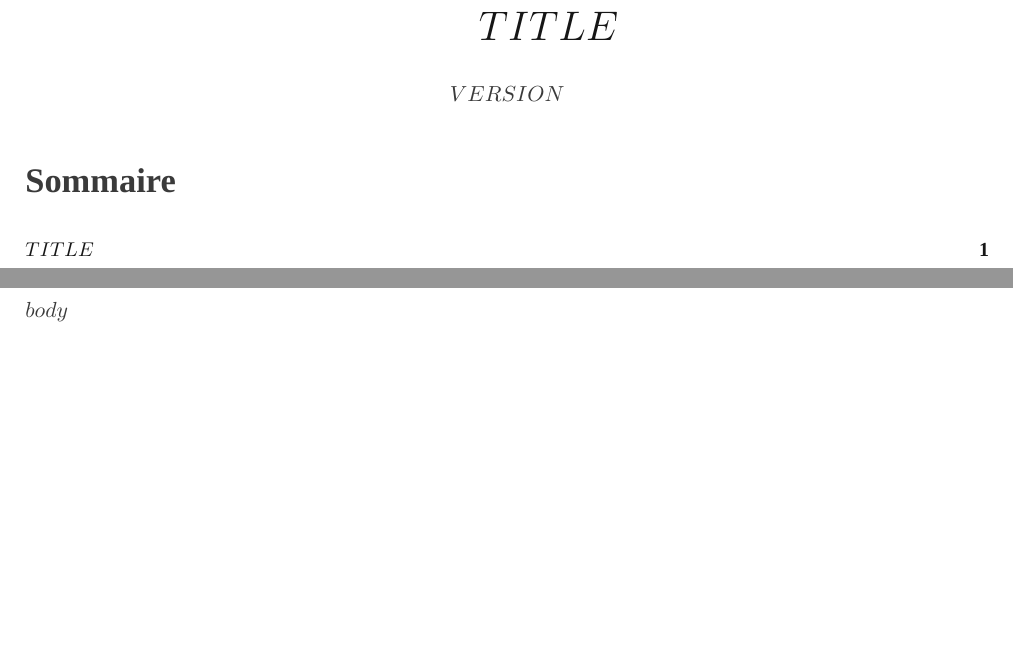
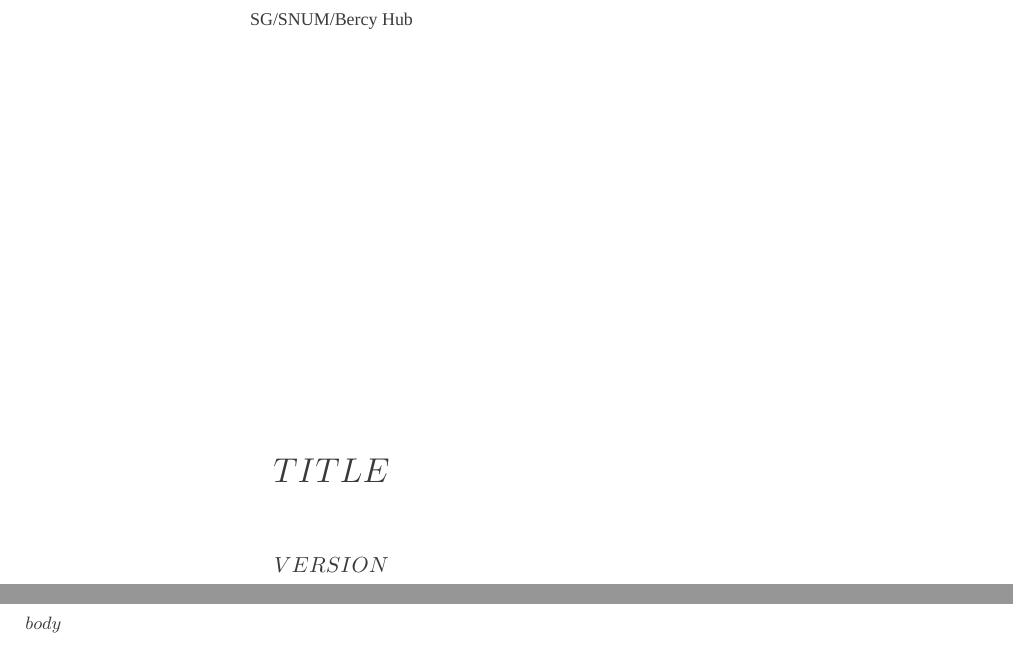
Before and after one commit to 139bercy/open-data-mef-policy-and-usage-framework, a LaTeX document (scripts/templates/default.tex): two parts of pages 1 and 2 of 2 before the commit and two parts of pages 1 and 3 of 3 after it, joined at a grey line, cut at the place of the change, the shorter picture padded with empty space. Compiled offline with XeLaTeX; a missing font is replaced by an installed copy or a similar font.

Commit message:
chore: add odt template and update pdf latex template

```diff
--- a/scripts/templates/default.tex
+++ b/scripts/templates/default.tex
@@ -1,6 +1,6 @@
-\documentclass[a4paper]{report}
+\documentclass[a5paper]{report}
 
-\usepackage[fontsize=11pt]{scrextend}
+\usepackage[fontsize=9pt]{scrextend}
 \usepackage{tocloft}
 \usepackage{fontspec}
 \usepackage{hyperref}
@@ -12,17 +12,15 @@
 \usepackage{xcolor}
 \usepackage{setspace}
 \usepackage{etoolbox}
+\usepackage{titling}
+
 
 \hypersetup{hidelinks}
 
 \AtBeginEnvironment{quote}{\singlespace\vspace{-\topsep}\fontsize{9pt}{11pt}\selectfont}
 \AtEndEnvironment{quote}{\vspace{-\topsep}\endsinglespace}
 
-\geometry{
-  total={170mm,257mm},
-  left=20mm,
-  top=20mm,
-}
+\geometry{top=2cm, bottom=2cm, left=2cm, right=2cm}
 
 \newcommand{\mybox}[1]{\parbox{\linewidth}{\centering #1}}
 
@@ -35,9 +33,9 @@
 \renewcommand\contentsname{\LARGE Sommaire}
 
 \titleformat{\section}
-  {\normalfont\huge\bfseries\color{text-title-grey}}{}{1em}{\mybox}
+  {\normalfont\huge\bfseries\scshape\color{text-title-grey}}{}{3em}{\mybox}
 \titleformat{\subsection}
-  {\normalfont\Large\bfseries\color{blue-france-sun-113}}{\Roman{subsection}}{1em}{}
+  {\newpage\normalfont\Large\bfseries\color{blue-france-sun-113}}{\Roman{subsection}}{1em}{}
 \titleformat{\subsubsection}
   {\normalfont\large\bfseries\color{text-title-grey}}{\alph{subsubsection})}{0.5em}{}
 
@@ -64,7 +62,7 @@
 \renewcommand{\thesubsubsection}{\alph{subsubsection}}
 
 \setcounter{secnumdepth}{3}
-\setcounter{tocdepth}{3}
+\setcounter{tocdepth}{2}
 
 \setlength{\parskip}{6pt}
 \setlength{\parindent}{0pt}
@@ -82,11 +80,24 @@
 
 \begin{document}
 
-  \section{$TITLE$}\label{sec:$title$}
+  \begin{titlepage}
+    \begin{center}
+      \scshape{SG/SNUM/Bercy Hub}
+    \end{center}
 
-  \begin{center}
-    \textbf{$VERSION$}\label{subsec:$version$}
-  \end{center}
+    \vspace*{\fill}
+    \begin{center}
+    {\huge\scshape $TITLE$}\label{sec:$title$}
+
+    \vspace{1cm}
+
+    {\large\bfseries $VERSION$}\label{subsec:$version$}
+    \end{center}
+    \vspace*{\fill}
+  \end{titlepage}
+
+  \newpage
+  \newpage
 
   \begingroup
     \hypersetup{hidelinks}
```
Also changed, not shown: 3 other files.
